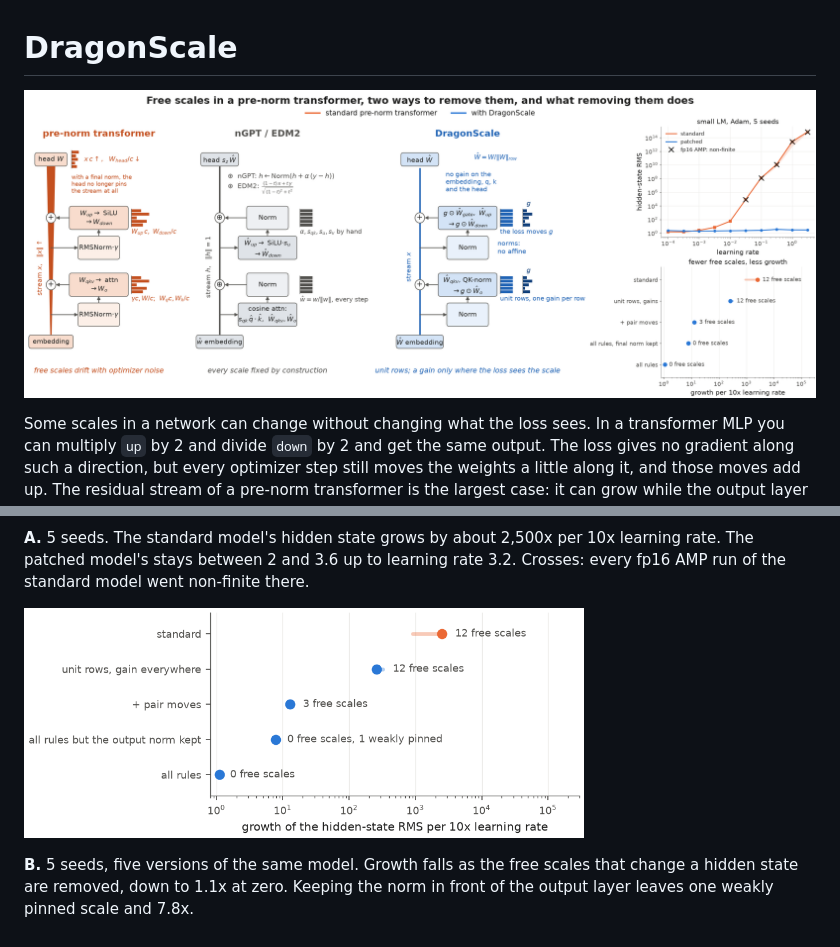
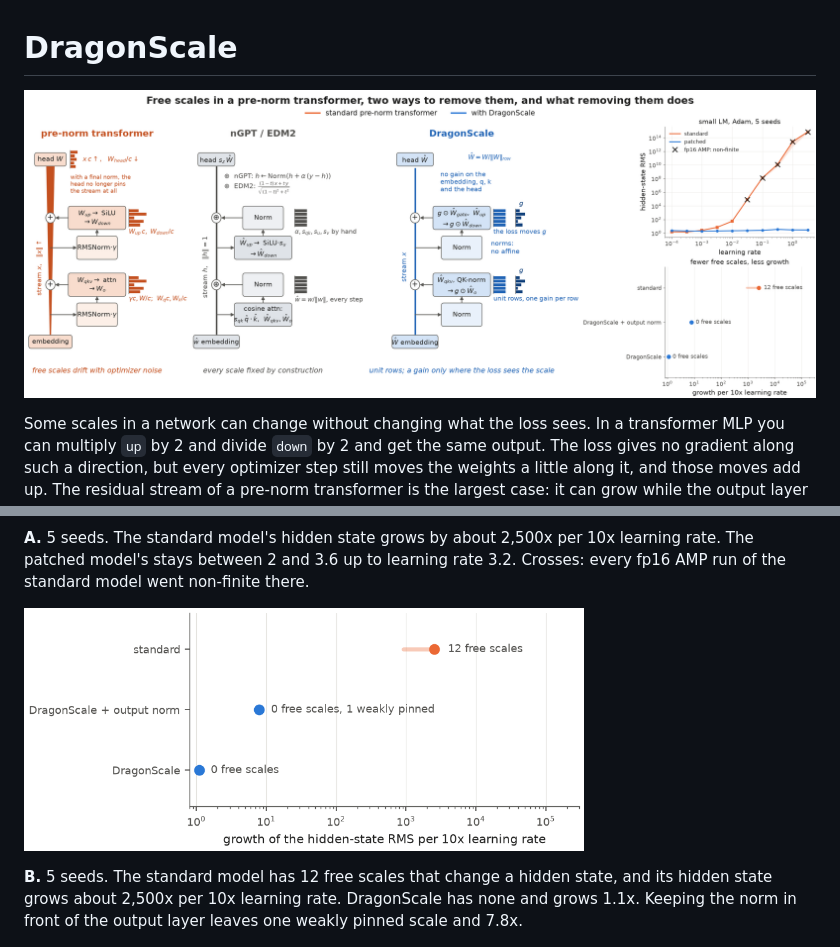
Before and after one commit to KohakuBlueleaf/DragonScale, a Markdown page: README.md, 2 parts joined by grey strips. GitHub-like rendering; pictures changed too: docs/figures/b_ladder.png, docs/figures/teaser.png.

Commit message:
Figure B and the teaser panel: standard, DragonScale + output norm, DragonScale
Co-Authored-By: Claude Fable 5.2 <noreply@anthropic.com>

```diff
--- a/README.md
+++ b/README.md
@@ -198,7 +198,7 @@ of the standard model went non-finite there.
 
-**B.** 5 seeds, five versions of the same model. Growth falls as the free scales that change a
-hidden state are removed, down to 1.1x at zero. Keeping the norm in front of the output layer
-leaves one weakly pinned scale and 7.8x.
+**B.** 5 seeds. The standard model has 12 free scales that change a hidden state, and its hidden
+state grows about 2,500x per 10x learning rate. DragonScale has none and grows 1.1x. Keeping the
+norm in front of the output layer leaves one weakly pinned scale and 7.8x.
 
 <picture><source media="(prefers-color-scheme: dark)" srcset="docs/figures/c_angle_dark.png"><img alt="Angle a unit row turns per step times sqrt(t), against step" src="docs/figures/c_angle.png" width="560"></picture>
 
```
Also changed, not shown: other parts of README.md (+1 -1 lines), docs/figures/b_ladder_dark.png, docs/figures/teaser_dark.png, 2 other files.
